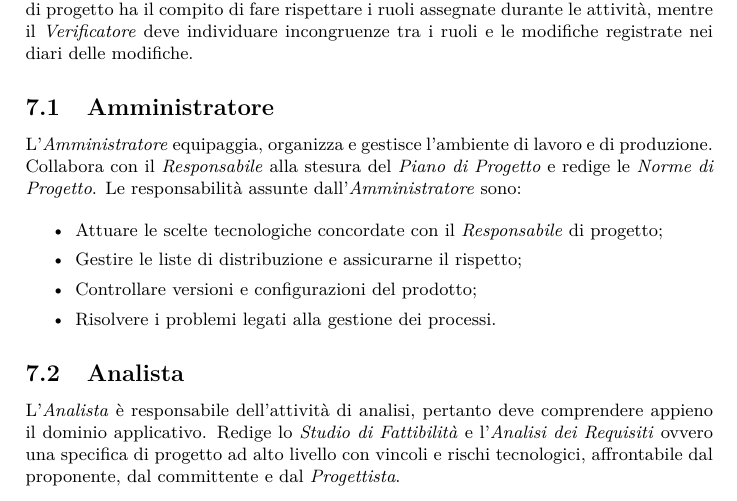
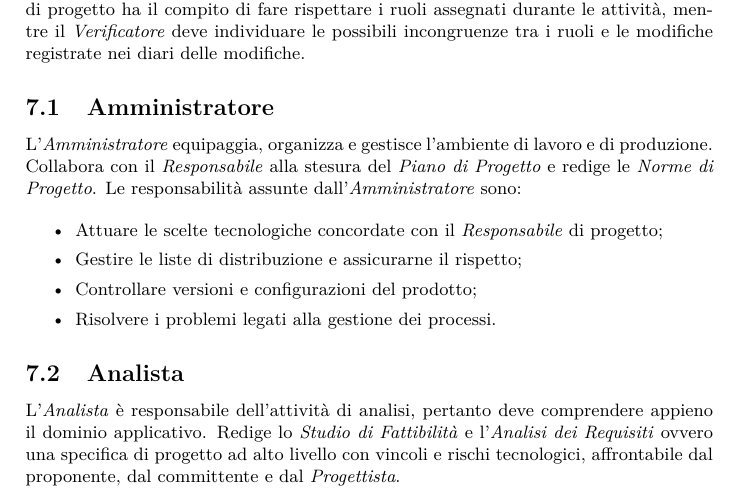
Before and after one commit to steakholders/docs, a LaTeX document (documenti/NormeDiProgetto/NormeDiProgetto.tex, which reads documenti/NormeDiProgetto/capitolo-ruoli.tex): part of page 22 of 36, cut so that both start at the same text. Compiled offline with pdfLaTeX.

Commit message:
Modifiche Norme di Progetto

```diff
--- a/documenti/NormeDiProgetto/capitolo-ruoli.tex
+++ b/documenti/NormeDiProgetto/capitolo-ruoli.tex
@@ -1,7 +1,6 @@
 \section{Ruoli di progetto}
 
-Durante lo sviluppo del progetto vi sono diversi ruoli, che ogni membro del gruppo \GroupName{} è tenuto a ricoprire almeno una volta. Per evitare possibili conflitti causati dalla rotazione dei ruoli, le attività principali assegnabili a specifici ruoli sono pianificate nel \PianoDiProgetto. Ogni componente del gruppo è tenuto a svolgere le attività assegnategli e a rispettare il ruolo che ne consegue. Il \textit{Responsabile} di progetto ha il compito di fare rispettare i ruoli assegnate durante le attività, mentre il \textit{Verificatore} deve individuare incongruenze tra i ruoli e le modifiche registrate nei diari delle modifiche.
-
+Durante lo sviluppo del progetto vi sono diversi ruoli, che ogni membro del gruppo \GroupName{} è tenuto a ricoprire almeno una volta. Per evitare possibili conflitti causati dalla rotazione dei ruoli, le attività principali assegnabili a specifici ruoli sono pianificate nel \PianoDiProgetto. Ogni componente del gruppo è tenuto a svolgere le attività assegnategli e a rispettare il ruolo che ne consegue. Il \textit{Responsabile} di progetto ha il compito di fare rispettare i ruoli assegnati durante le attività, mentre il \textit{Verificatore} deve individuare le possibili incongruenze tra i ruoli e le modifiche registrate nei diari delle modifiche.
 
 	\subsection{Amministratore}
 
```
